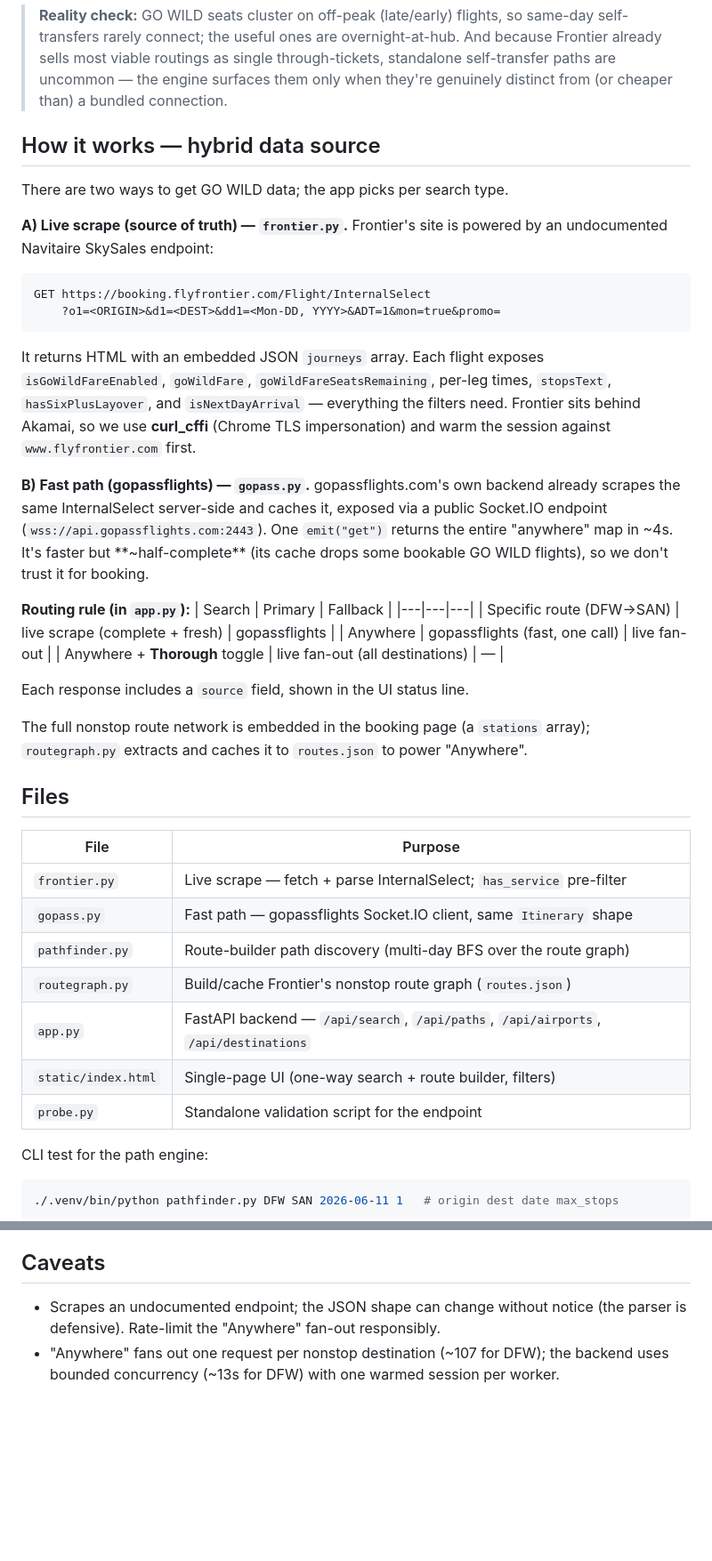
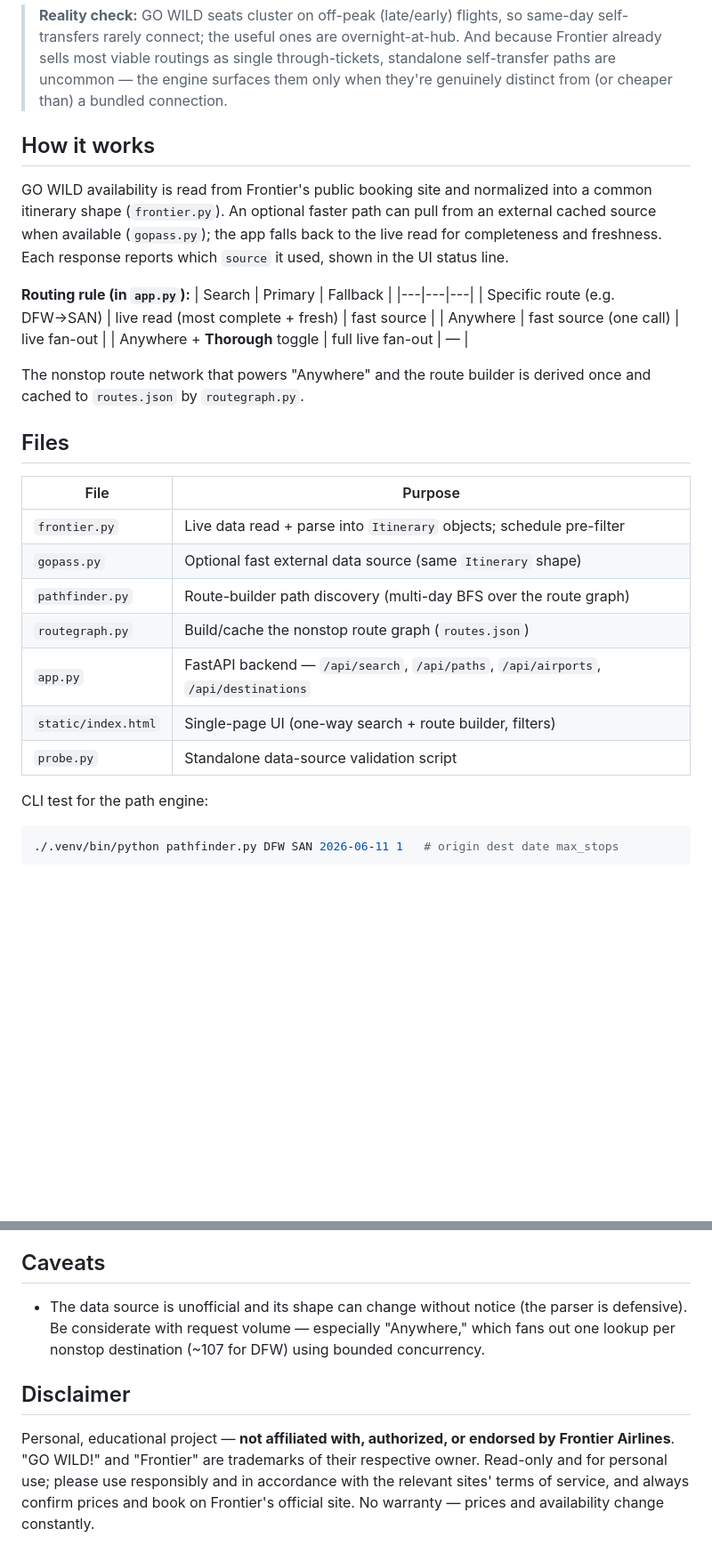
Before and after one commit to farazsayed/gowild-finder, a Markdown page: README.md, 2 parts joined by grey strips. Shown at 89% size. Drawn GitHub-style; blank space fills up the shorter version.

Commit message:
Soften data-source details in README; add disclaimer
Generalize the data-source and route-builder sections (drop specific
endpoints/anti-bot details and the external API specifics), and add a
not-affiliated / educational-use / respect-ToS disclaimer.

````diff
--- a/README.md
+++ b/README.md
@@ -50,51 +50,33 @@ through-ticket is de-duplicated in favor of the single ticket.
 > standalone self-transfer paths are uncommon — the engine surfaces them only when
 > they're genuinely distinct from (or cheaper than) a bundled connection.
 
-## How it works — hybrid data source
-There are two ways to get GO WILD data; the app picks per search type.
-
-**A) Live scrape (source of truth) — `frontier.py`.** Frontier's site is powered by
-an undocumented Navitaire SkySales endpoint:
-
-```
-GET https://booking.flyfrontier.com/Flight/InternalSelect
-    ?o1=<ORIGIN>&d1=<DEST>&dd1=<Mon-DD, YYYY>&ADT=1&mon=true&promo=
-```
-
-It returns HTML with an embedded JSON `journeys` array. Each flight exposes
-`isGoWildFareEnabled`, `goWildFare`, `goWildFareSeatsRemaining`, per-leg times,
-`stopsText`, `hasSixPlusLayover`, and `isNextDayArrival` — everything the filters
-need. Frontier sits behind Akamai, so we use **curl_cffi** (Chrome TLS
-impersonation) and warm the session against `www.flyfrontier.com` first.
-
-**B) Fast path (gopassflights) — `gopass.py`.** gopassflights.com's own backend
-already scrapes the same InternalSelect server-side and caches it, exposed via a
-public Socket.IO endpoint (`wss://api.gopassflights.com:2443`). One `emit("get")`
-returns the entire "anywhere" map in ~4s. It's faster but **~half-complete** (its
-cache drops some bookable GO WILD flights), so we don't trust it for booking.
+## How it works
+GO WILD availability is read from Frontier's public booking site and normalized into
+a common itinerary shape (`frontier.py`). An optional faster path can pull from an
+external cached source when available (`gopass.py`); the app falls back to the live
+read for completeness and freshness. Each response reports which `source` it used,
+shown in the UI status line.
 
 **Routing rule (in `app.py`):**
 | Search | Primary | Fallback |
 |---|---|---|
-| Specific route (DFW→SAN) | live scrape (complete + fresh) | gopassflights |
-| Anywhere | gopassflights (fast, one call) | live fan-out |
-| Anywhere + **Thorough** toggle | live fan-out (all destinations) | — |
+| Specific route (e.g. DFW→SAN) | live read (most complete + fresh) | fast source |
+| Anywhere | fast source (one call) | live fan-out |
+| Anywhere + **Thorough** toggle | full live fan-out | — |
 
-Each response includes a `source` field, shown in the UI status line.
-
-The full nonstop route network is embedded in the booking page (a `stations`
-array); `routegraph.py` extracts and caches it to `routes.json` to power "Anywhere".
+The nonstop route network that powers "Anywhere" and the route builder is derived
+once and cached to `routes.json` by `routegraph.py`.
 
 ## Files
 | File | Purpose |
 |---|---|
-| `frontier.py` | Live scrape — fetch + parse InternalSelect; `has_service` pre-filter |
-| `gopass.py` | Fast path — gopassflights Socket.IO client, same `Itinerary` shape |
+| `frontier.py` | Live data read + parse into `Itinerary` objects; schedule pre-filter |
+| `gopass.py` | Optional fast external data source (same `Itinerary` shape) |
 | `pathfinder.py` | Route-builder path discovery (multi-day BFS over the route graph) |
-| `routegraph.py` | Build/cache Frontier's nonstop route graph (`routes.json`) |
+| `routegraph.py` | Build/cache the nonstop route graph (`routes.json`) |
 | `app.py` | FastAPI backend — `/api/search`, `/api/paths`, `/api/airports`, `/api/destinations` |
 | `static/index.html` | Single-page UI (one-way search + route builder, filters) |
-| `probe.py` | Standalone validation script for the endpoint |
+| `probe.py` | Standalone data-source validation script |
 
 CLI test for the path engine:
 ```bash
@@ -140,7 +122,13 @@ Same day, ~$84 cheaper. Sort the Route Builder by **Cheapest** to put these firs
 (The scan found self-transfers on 7 of 20 sampled DFW routes.)
 
 ## Caveats
-- Scrapes an undocumented endpoint; the JSON shape can change without notice
-  (the parser is defensive). Rate-limit the "Anywhere" fan-out responsibly.
-- "Anywhere" fans out one request per nonstop destination (~107 for DFW); the
-  backend uses bounded concurrency (~13s for DFW) with one warmed session per worker.
+- The data source is unofficial and its shape can change without notice (the parser
+  is defensive). Be considerate with request volume — especially "Anywhere," which
+  fans out one lookup per nonstop destination (~107 for DFW) using bounded concurrency.
+
+## Disclaimer
+Personal, educational project — **not affiliated with, authorized, or endorsed by
+Frontier Airlines**. "GO WILD!" and "Frontier" are trademarks of their respective
+owner. Read-only and for personal use; please use responsibly and in accordance with
+the relevant sites' terms of service, and always confirm prices and book on Frontier's
+official site. No warranty — prices and availability change constantly.
````
Also changed, not shown: other parts of README.md (+5 -5 lines).
